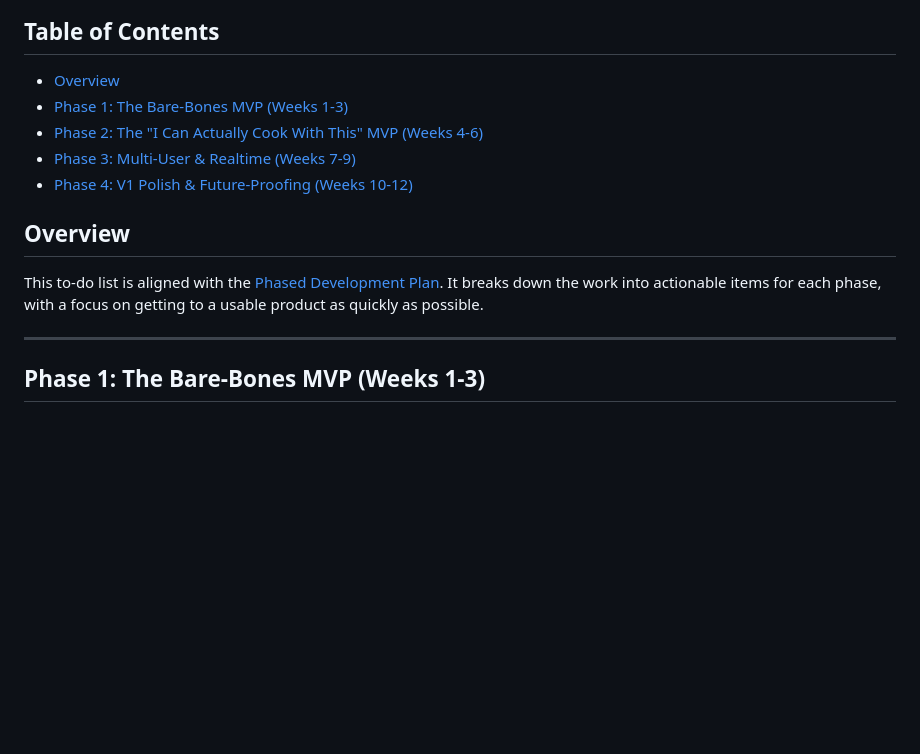
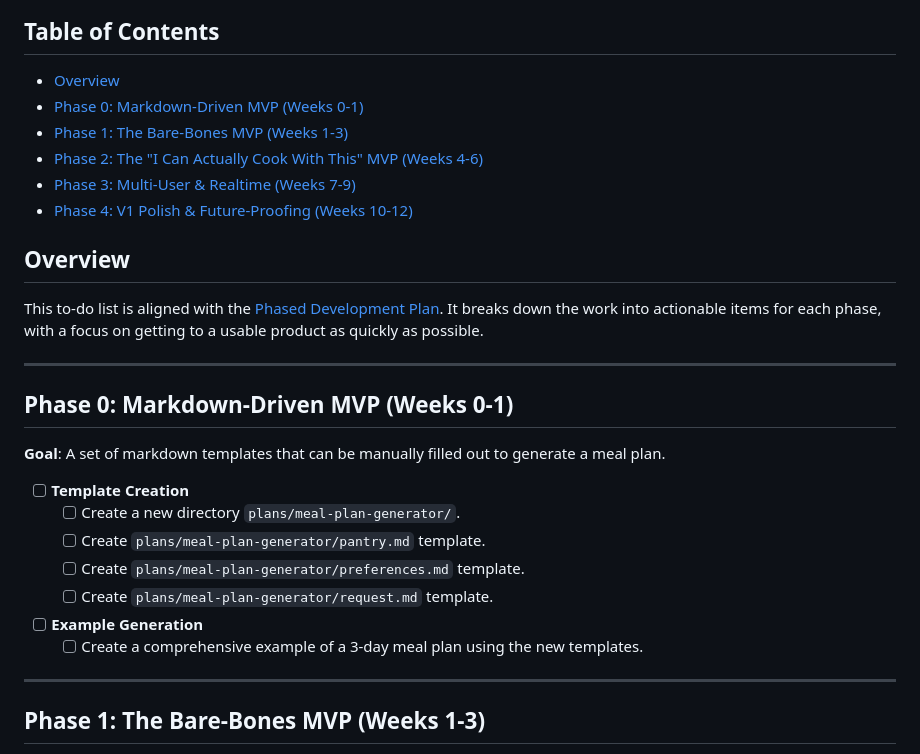
Before and after one commit to mschulkind/kitchen, a Markdown page: plans/development-todo.md, the part around the change. Drawn GitHub-style; blank space fills up the shorter version.

Commit message:
docs: Update to-do list with Phase 0 tasks

```diff
--- a/plans/development-todo.md
+++ b/plans/development-todo.md
@@ -2,6 +2,7 @@
 
 ## Table of Contents
 - [Overview](#overview)
+- [Phase 0: Markdown-Driven MVP (Weeks 0-1)](#phase-0-markdown-driven-mvp-weeks-0-1)
 - [Phase 1: The Bare-Bones MVP (Weeks 1-3)](#phase-1-the-bare-bones-mvp-weeks-1-3)
 - [Phase 2: The "I Can Actually Cook With This" MVP (Weeks 4-6)](#phase-2-the-i-can-actually-cook-with-this-mvp-weeks-4-6)
 - [Phase 3: Multi-User &amp; Realtime (Weeks 7-9)](#phase-3-multi-user--realtime-weeks-7-9)
@@ -9,6 +10,19 @@
 
 ## Overview
 This to-do list is aligned with the [Phased Development Plan](project-phases.md). It breaks down the work into actionable items for each phase, with a focus on getting to a usable product as quickly as possible.
+
+---
+
+## Phase 0: Markdown-Driven MVP (Weeks 0-1)
+**Goal**: A set of markdown templates that can be manually filled out to generate a meal plan.
+
+- [ ] **Template Creation**
+    - [ ] Create a new directory `plans/meal-plan-generator/`.
+    - [ ] Create `plans/meal-plan-generator/pantry.md` template.
+    - [ ] Create `plans/meal-plan-generator/preferences.md` template.
+    - [ ] Create `plans/meal-plan-generator/request.md` template.
+- [ ] **Example Generation**
+    - [ ] Create a comprehensive example of a 3-day meal plan using the new templates.
 
 ---
 
```
